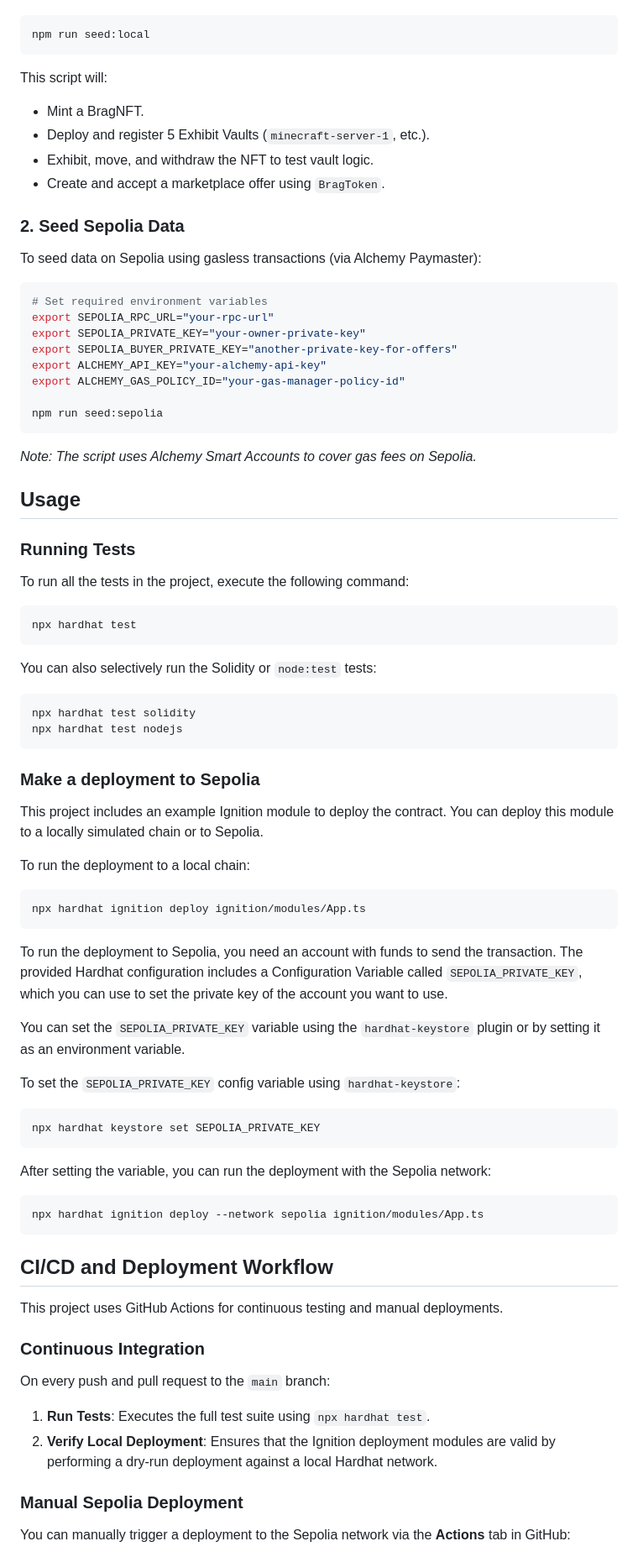
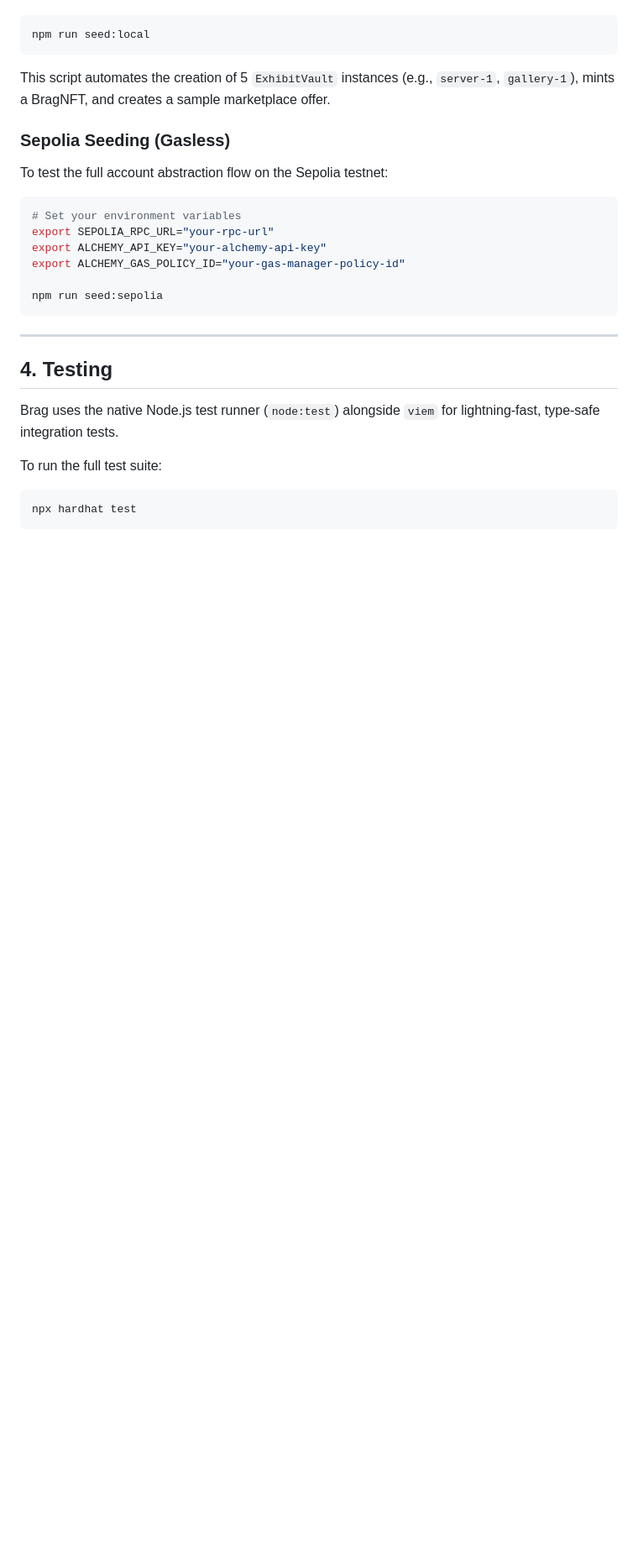
Before and after one commit to digitaledsafety/nexus.bragdotcharity.github.io, a Markdown page: README.md, the part around one of its changes. Shown at 84% size. GitHub-like rendering; blank space fills up the shorter version.

````diff
--- a/README.md
+++ b/README.md
@@ -57,80 +69,27 @@ After starting the local node and deploying contracts, run:
 ```shell
 npm run seed:local
 ```
-This script will:
-- Mint a BragNFT.
-- Deploy and register 5 Exhibit Vaults (`minecraft-server-1`, etc.).
-- Exhibit, move, and withdraw the NFT to test vault logic.
-- Create and accept a marketplace offer using `BragToken`.
+This script automates the creation of 5 `ExhibitVault` instances (e.g., `server-1`, `gallery-1`), mints a BragNFT, and creates a sample marketplace offer.
 
-### 2. Seed Sepolia Data
-To seed data on Sepolia using gasless transactions (via Alchemy Paymaster):
+### Sepolia Seeding (Gasless)
+To test the full account abstraction flow on the Sepolia testnet:
 ```shell
-# Set required environment variables
+# Set your environment variables
 export SEPOLIA_RPC_URL="your-rpc-url"
-export SEPOLIA_PRIVATE_KEY="your-owner-private-key"
-export SEPOLIA_BUYER_PRIVATE_KEY="another-private-key-for-offers"
 export ALCHEMY_API_KEY="your-alchemy-api-key"
 export ALCHEMY_GAS_POLICY_ID="your-gas-manager-policy-id"
 
 npm run seed:sepolia
 ```
-*Note: The script uses Alchemy Smart Accounts to cover gas fees on Sepolia.*
 
-## Usage
+---
 
-### Running Tests
+## 4. Testing
 
-To run all the tests in the project, execute the following command:
+Brag uses the native Node.js test runner (`node:test`) alongside `viem` for lightning-fast, type-safe integration tests.
 
+To run the full test suite:
 ```shell
 npx hardhat test
 ```
 
-You can also selectively run the Solidity or `node:test` tests:
-
-```shell
-npx hardhat test solidity
-npx hardhat test nodejs
-```
-
-### Make a deployment to Sepolia
-
-This project includes an example Ignition module to deploy the contract. You can deploy this module to a locally simulated chain or to Sepolia.
-
-To run the deployment to a local chain:
-
-```shell
-npx hardhat ignition deploy ignition/modules/App.ts
-```
-
-To run the deployment to Sepolia, you need an account with funds to send the transaction. The provided Hardhat configuration includes a Configuration Variable called `SEPOLIA_PRIVATE_KEY`, which you can use to set the private key of the account you want to use.
-
-You can set the `SEPOLIA_PRIVATE_KEY` variable using the `hardhat-keystore` plugin or by setting it as an environment variable.
-
-To set the `SEPOLIA_PRIVATE_KEY` config variable using `hardhat-keystore`:
-
-```shell
-npx hardhat keystore set SEPOLIA_PRIVATE_KEY
-```
-
-After setting the variable, you can run the deployment with the Sepolia network:
-
-```shell
-npx hardhat ignition deploy --network sepolia ignition/modules/App.ts
-```
-
-## CI/CD and Deployment Workflow
-
-This project uses GitHub Actions for continuous testing and manual deployments.
-
-### Continuous Integration
-
-On every push and pull request to the `main` branch:
-1. **Run Tests**: Executes the full test suite using `npx hardhat test`.
-2. **Verify Local Deployment**: Ensures that the Ignition deployment modules are valid by performing a dry-run deployment against a local Hardhat network.
-
-### Manual Sepolia Deployment
-
-You can manually trigger a deployment to the Sepolia network via the **Actions** tab in GitHub:
-
````
Also changed, not shown: other parts of README.md (+55 -92 lines).
